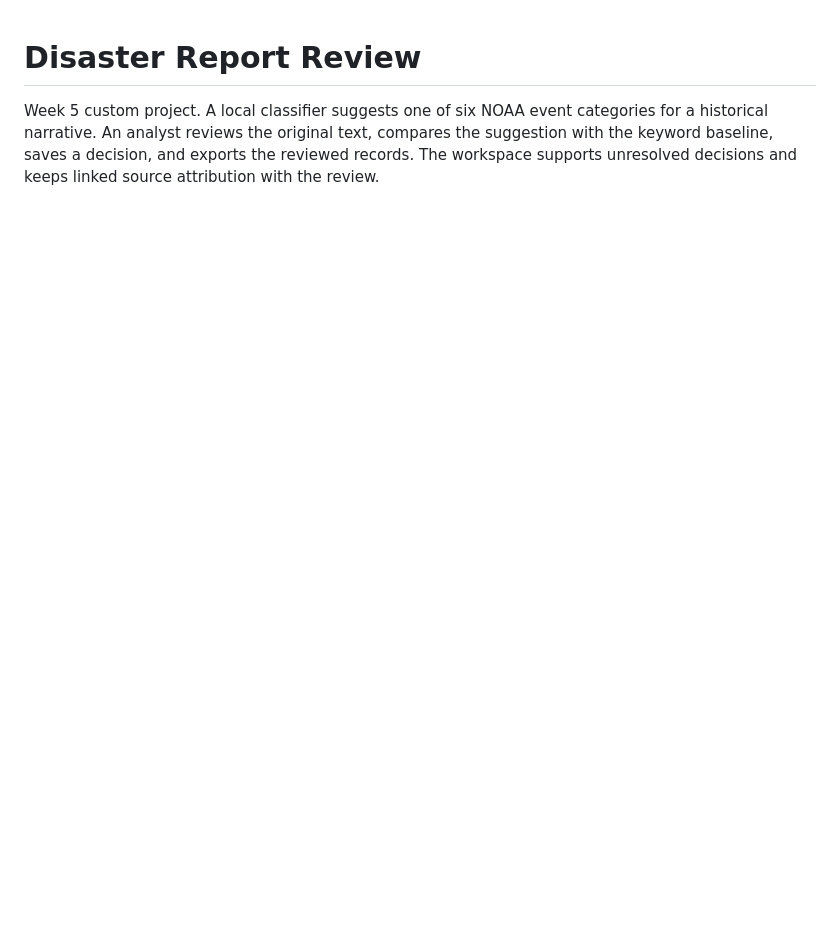
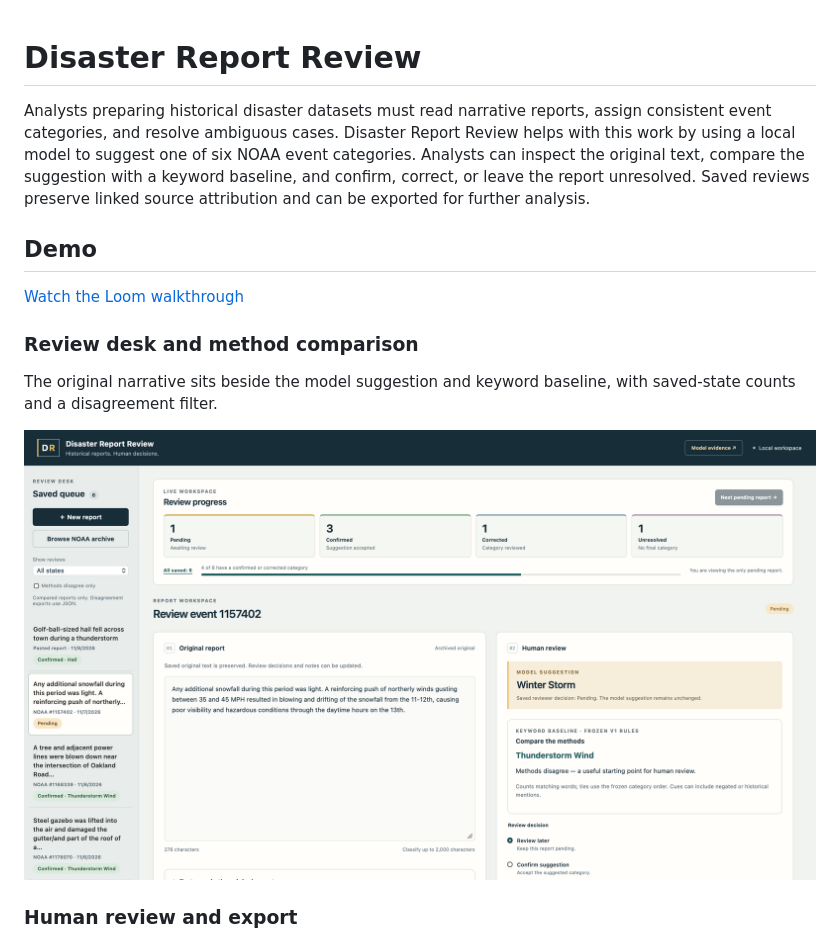
Before and after one commit to krtagorek/disaster-report-review-week5, a Markdown page: README.md, the part around one of its changes. Rendered like a GitHub page; pictures changed too: docs/assets/review-desk-comparison.png (added); blank space fills up the shorter version.

```diff
--- a/README.md
+++ b/README.md
@@ -1,7 +1,17 @@
 # Disaster Report Review
 
-Week 5 custom project. A local classifier suggests one of six NOAA event
-categories for a historical narrative. An analyst reviews the original text,
-compares the suggestion with the keyword baseline, saves a decision, and
-exports the reviewed records. The workspace supports unresolved decisions and
-keeps linked source attribution with the review.
+Analysts preparing historical disaster datasets must read narrative reports, assign consistent event categories, and resolve ambiguous cases. Disaster Report Review helps with this work by using a local model to suggest one of six NOAA event categories. Analysts can inspect the original text, compare the suggestion with a keyword baseline, and confirm, correct, or leave the report unresolved. Saved reviews preserve linked source attribution and can be exported for further analysis.
+
+
+## Demo
+
+[Watch the Loom walkthrough](https://www.loom.com/share/10f58f9740074e0dbec9a0b0a3f76ecc)
+
+### Review desk and method comparison
+
+The original narrative sits beside the model suggestion and keyword baseline, with saved-state counts and a disagreement filter.
+
+![Review desk and method comparison](docs/assets/review-desk-comparison.png)
+
+### Human review and export
+
```
Also changed, not shown: other parts of README.md (+21 -0 lines), docs/assets/human-review-export.png (added), docs/assets/model-evidence.png (added).
